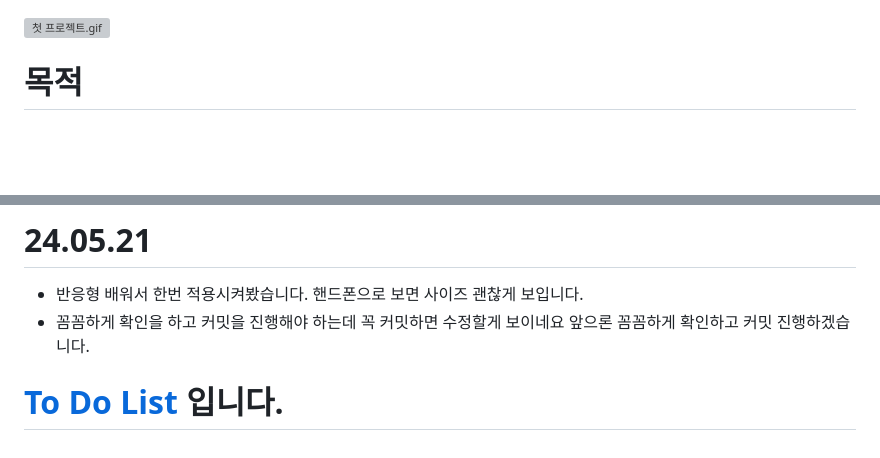
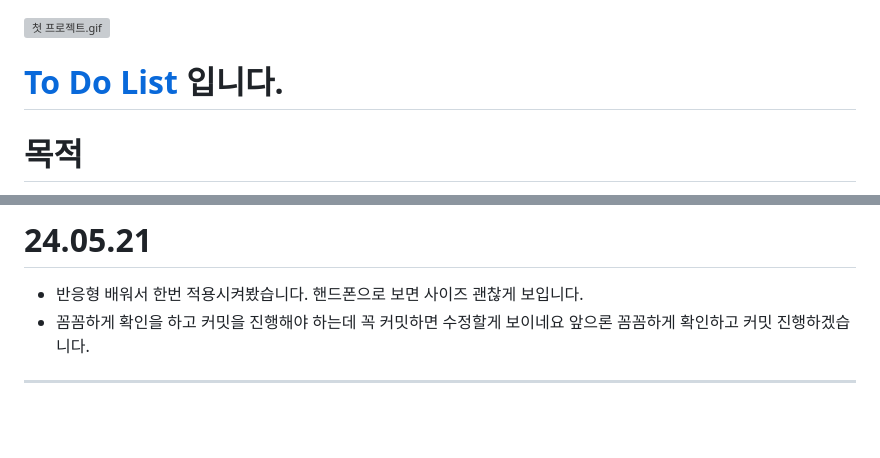
Before and after one commit to jinwoo1159/vanilla-Todo-List, a Markdown page: README.md, 2 parts joined by grey strips. Drawn GitHub-style; blank space fills up the shorter version; grey boxes are pictures that could not be loaded.

```diff
--- a/README.md
+++ b/README.md
@@ -1,4 +1,6 @@
 ![첫 프로젝트.gif](https://velog.velcdn.com/images/jinwoo5092/post/7220b873-5df3-4465-b441-e02d003f8970/image.gif)
+
+# [To Do List](https://jinwoo5092.netlify.app) 입니다.
 
 # 목적
 
@@ -491,4 +493,4 @@ gettodo();
 - 반응형 배워서 한번 적용시켜봤습니다. 핸드폰으로 보면 사이즈 괜찮게 보입니다.
 - 꼼꼼하게 확인을 하고 커밋을 진행해야 하는데 꼭 커밋하면 수정할게 보이네요 앞으론 꼼꼼하게 확인하고 커밋 진행하겠습니다.
 
-# [To Do List](https://jinwoo5092.netlify.app) 입니다.
+---
```
